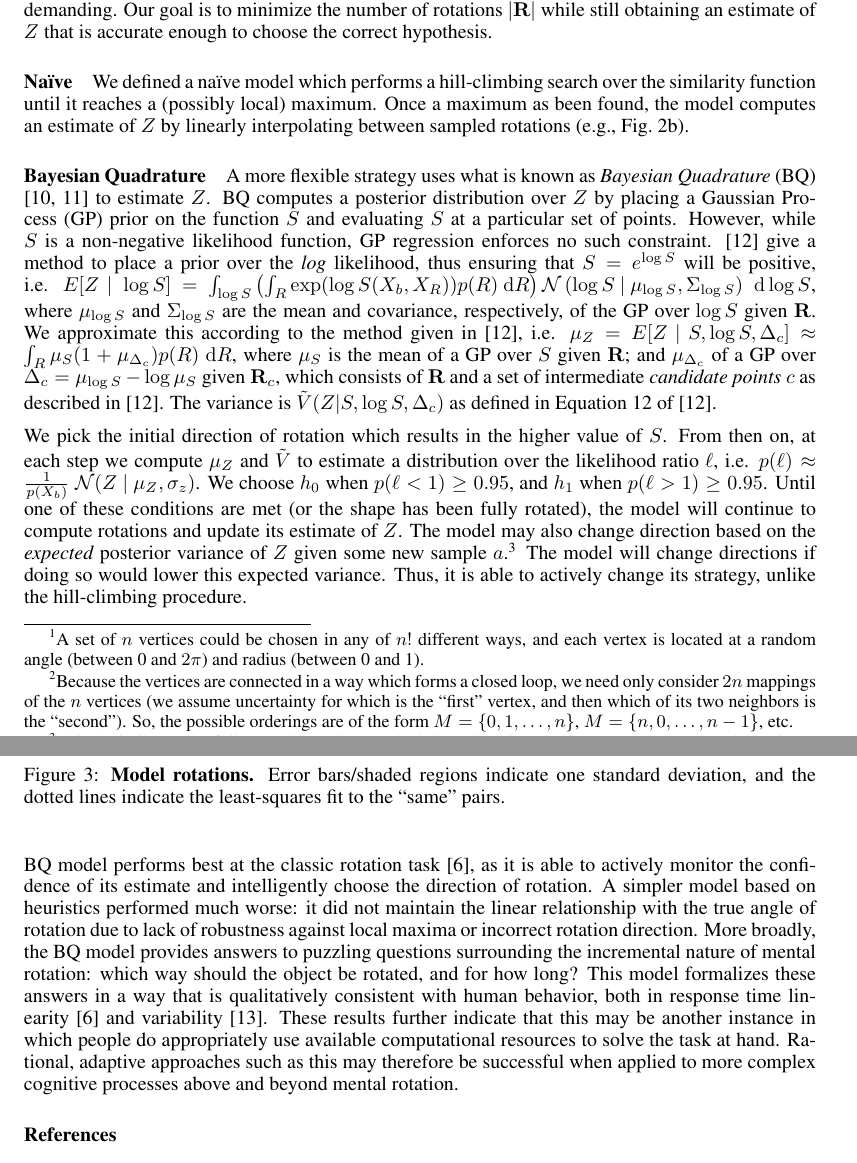
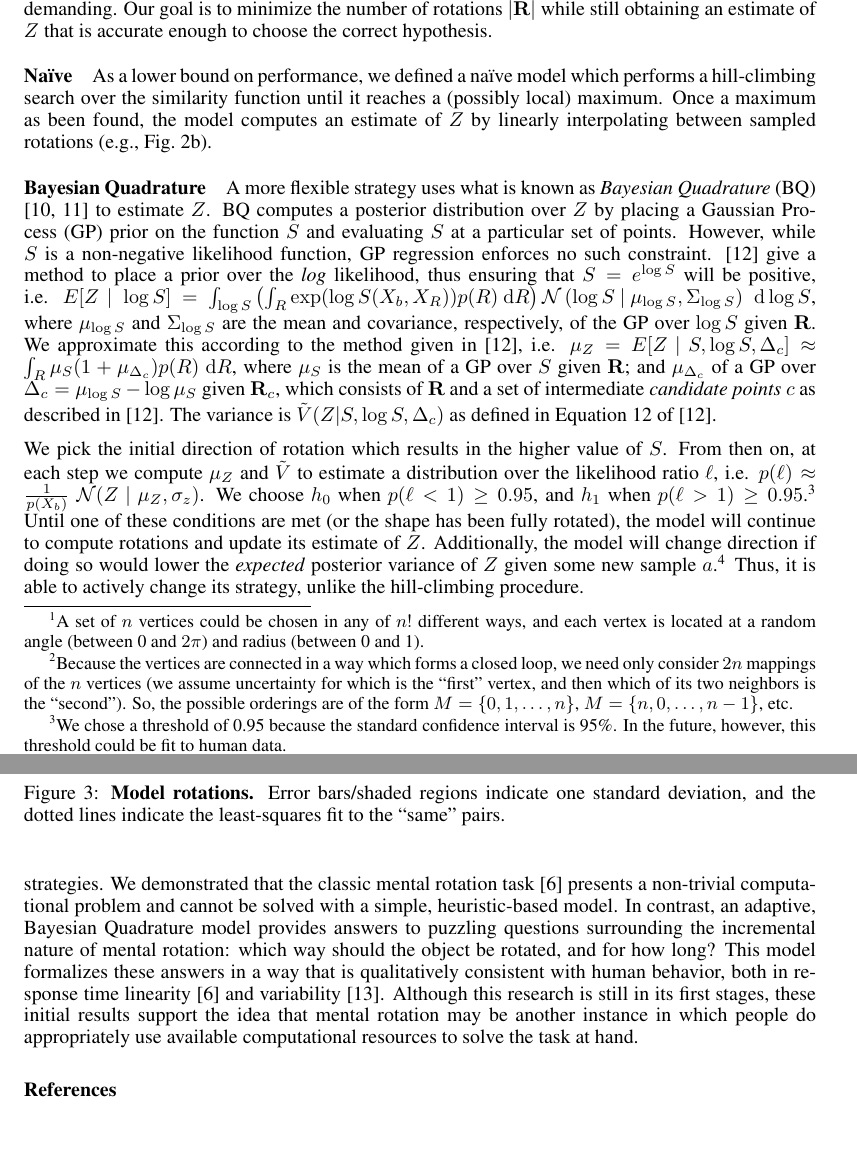
Before and after one commit to jhamrick/optimal-mental-rotation, a LaTeX paper (man/nips-2013-bayesian-optimization.tex): two parts of pages 3 and 5 of 6, joined at a grey line, cut so that both start at the same text, the shorter picture padded with empty space. Compiled offline with pdfLaTeX.

Commit message:
Tone down the introduction and conclusion; other minor edits

```diff
--- a/man/nips-2013-bayesian-optimization.tex
+++ b/man/nips-2013-bayesian-optimization.tex
@@ -187,11 +185,11 @@ the correct hypothesis.
 
 \paragraph{\Naive{}}
 
-We defined a \naive{} model which performs a hill-climbing search over
-the similarity function until it reaches a (possibly local)
-maximum. Once a maximum as been found, the model computes an estimate
-of $Z$ by linearly interpolating between sampled rotations (e.g.,
-Fig.~\ref{fig:li}).
+As a lower bound on performance, we defined a \naive{} model which
+performs a hill-climbing search over the similarity function until it
+reaches a (possibly local) maximum. Once a maximum as been found, the
+model computes an estimate of $Z$ by linearly interpolating between
+sampled rotations (e.g., Fig.~\ref{fig:li}).
 
 \paragraph{Bayesian Quadrature}
 
@@ -258,16 +256,18 @@ value of $S$. From then on, at each step we compute $\mu_Z$ and
 $\tilde{V}$ to estimate a distribution over the likelihood ratio
 $\ell$, i.e.  $p(\ell)\approx\frac{1}{p(X_b)}\ \mathcal{N}(Z\ \vert\
 \mu_Z, \sigma_z)$.  We choose $h_0$ when $p(\ell < 1)\geq 0.95$, and
-$h_1$ when $p(\ell > 1)\geq 0.95$. Until one of these conditions are
-met (or the shape has been fully rotated), the model will continue to
-compute rotations and update its estimate of $Z$.  The model may also
-change direction based on the \textit{expected} posterior variance of
-$Z$ given some new sample $a$.\footnote{This is similar to the full
-  posterior variance calculation given in \cite{Osborne:2012tm},
-  however we compute the variance given only the current mean estimate
-  of $a$.} The model will change directions if doing so would lower
-this expected variance. Thus, it is able to actively change its
-strategy, unlike the hill-climbing procedure.
+$h_1$ when $p(\ell > 1)\geq 0.95$.\footnote{We chose a threshold of
+  0.95 because the standard confidence interval is 95\%. In the
+  future, however, this threshold could be fit to human data.} Until
+one of these conditions are met (or the shape has been fully rotated),
+the model will continue to compute rotations and update its estimate
+of $Z$.  Additionally, the model will change direction if doing so
+would lower the \textit{expected} posterior variance of $Z$ given some
+new sample $a$.\footnote{This is similar to the full posterior
+  variance calculation given in \cite{Osborne:2012tm}, however we
+  compute the variance given only the current mean estimate of $a$.}
+Thus, it is able to actively change its strategy, unlike the
+hill-climbing procedure.
 
 \section{Results}
 
@@ -359,20 +356,19 @@ analysis to characterize optimal strategies. We found that an
-adaptive, BQ model performs best at the classic rotation task
-\cite{Shepard1971}, as it is able to actively monitor the confidence
-of its estimate and intelligently choose the direction of rotation. A
-simpler model based on heuristics performed much worse: it did not
-maintain the linear relationship with the true angle of rotation due
-to lack of robustness against local maxima or incorrect rotation
-direction.  More broadly, the BQ model provides answers to puzzling
+In this paper, we asked: how do people perform mental simulation?  We
+performed an initial investigation into the specific case of mental
+rotation, using rational analysis to characterize optimal strategies.
+We demonstrated that the classic mental rotation task
+\cite{Shepard1971} presents a non-trivial computational problem and
+cannot be solved with a simple, heuristic-based model. In contrast, an
+adaptive, Bayesian Quadrature model provides answers to puzzling
 questions surrounding the incremental nature of mental rotation: which
 way should the object be rotated, and for how long? This model
 formalizes these answers in a way that is qualitatively consistent
 with human behavior, both in response time linearity
-\cite{Shepard1971} and variability \cite{Just1976}. These results
-further indicate that this may be another instance in which people do
-appropriately use available computational resources to solve the task
-at hand.  Rational, adaptive approaches such as this may therefore be
-successful when applied to more complex cognitive processes above and
-beyond mental rotation.
+\cite{Shepard1971} and variability \cite{Just1976}. Although this
+research is still in its first stages, these initial results support
+the idea that mental rotation may be another instance in which people
+do appropriately use available computational resources to solve the
+task at hand.
 
 
 % \renewcommand\bibsection{\subsubsection*{\refname}}
```
Also changed, not shown: man/nips-2013-bayesian-optimization.tex (43 more changed lines).
